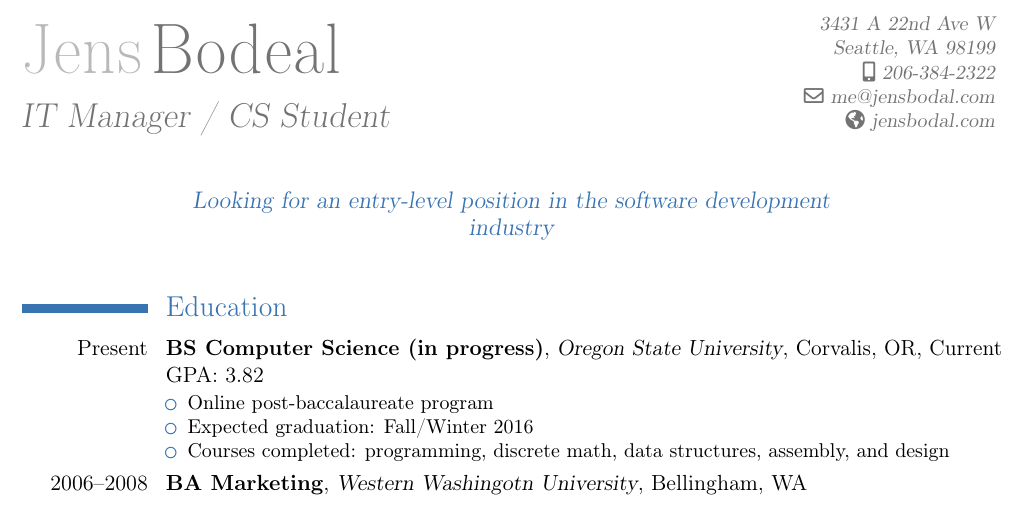
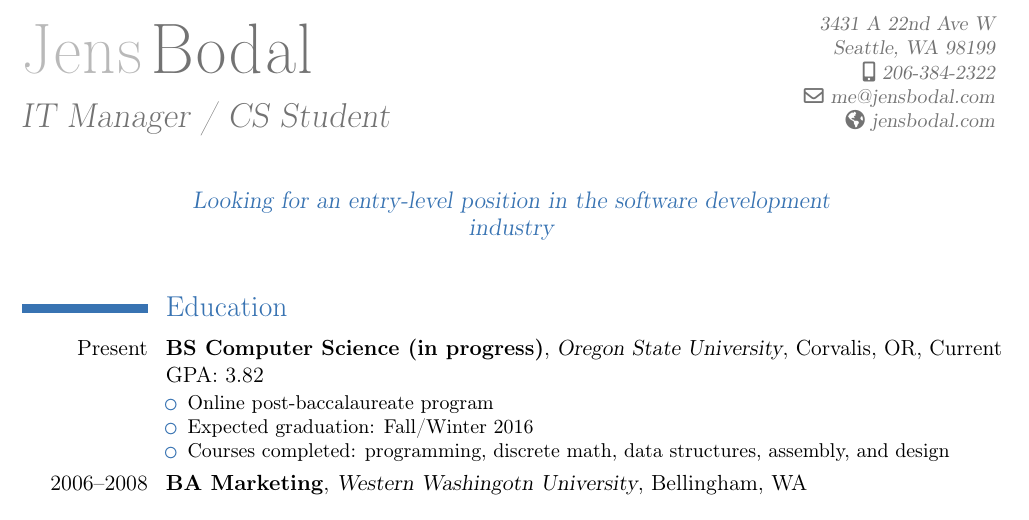
Before and after one commit to jensbodal/cv, a LaTeX CV (cv.bodalj.tex): part of the page, cut so that both start at the same text. Compiled offline with pdfLaTeX.

Commit message:
Changes from papeeria

```diff
--- a/cv.bodalj.tex
+++ b/cv.bodalj.tex
@@ -6,7 +6,7 @@
 
 %% Personal info
 \firstname{Jens}
-\lastname{Bodeal}
+\lastname{Bodal}
 \title{IT Manager / CS Student}
 \address{3431 A 22nd Ave W}{Seattle, WA 98199}
 \mobile{206-384-2322}
```
